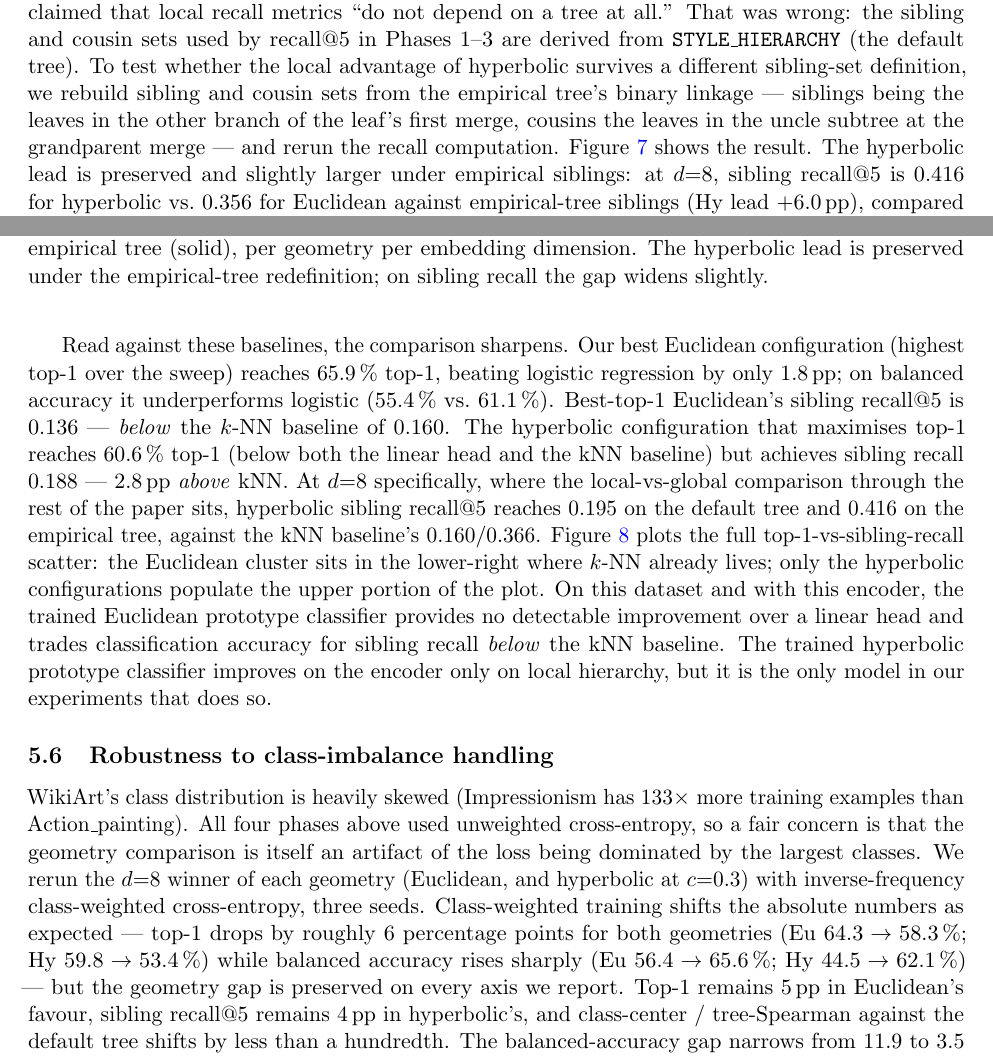
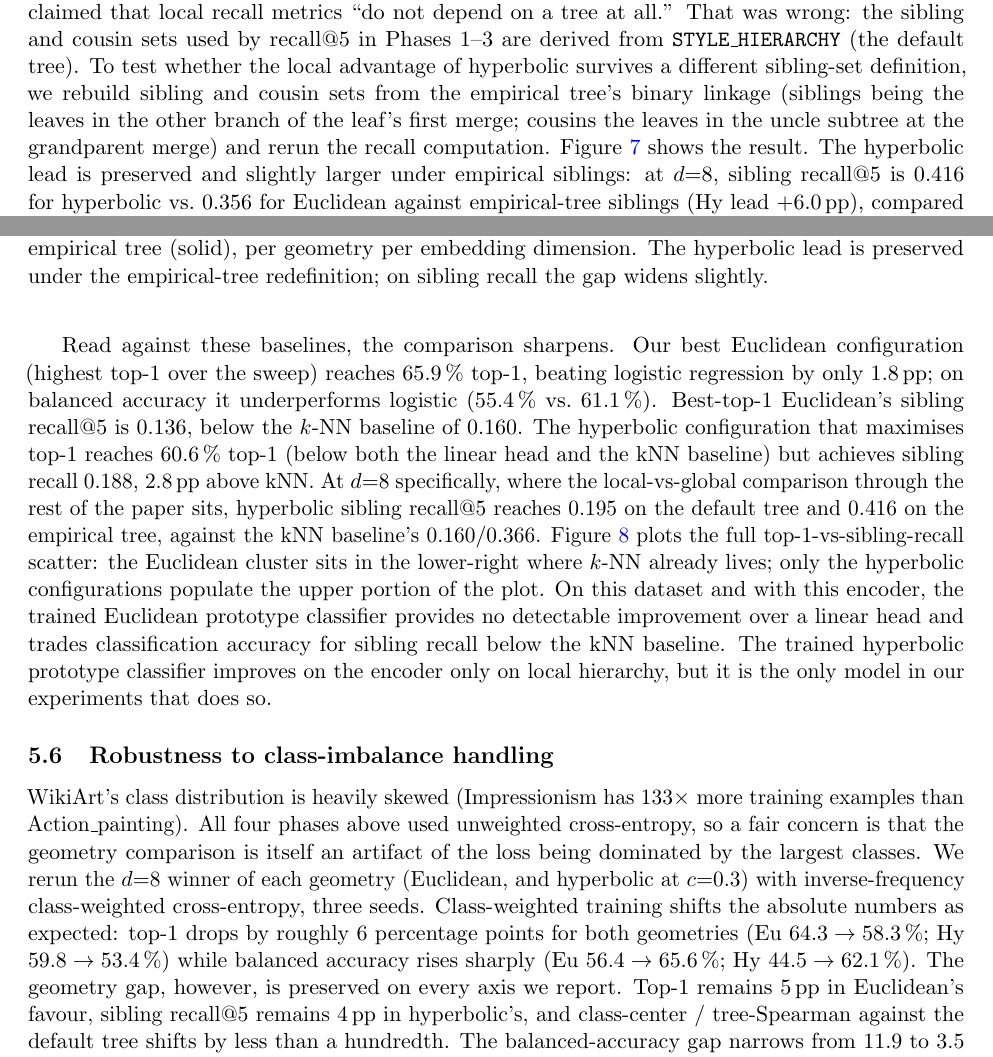
Before and after one commit to pgrindehollevik-harvard/hyperbolic, a LaTeX paper (docs/main.tex, which reads docs/sections/results.tex): two parts of pages 10 and 11 of 17, joined at a grey line, cut so that both start at the same text. Compiled offline with pdfLaTeX.

Commit message:
De-LLM pass: clean results.tex
Replace ten body/caption em-dashes with colons, semicolons,
parentheses, or sentence breaks (subsection-title em-dashes kept
as a typographic convention). Remove italic-for-punch on
non-technical words (decreases x2, never, below x2, above);
surviving \emph{} calls remain on category labels (default,
chronological, flat, training, evaluation), the shape technical
contrast, and the Caveat opener.

Co-Authored-By: Claude Opus 4.7 <noreply@anthropic.com>

```diff
--- a/docs/sections/results.tex
+++ b/docs/sections/results.tex
@@ -244,9 +244,9 @@ cousin sets used by recall@5 in Phases~1--3 are derived from
 \texttt{STYLE\_HIERARCHY} (the default tree). To test whether the
 local advantage of hyperbolic survives a different sibling-set
 definition, we rebuild sibling and cousin sets from the empirical
-tree's binary linkage --- siblings being the leaves in the other
-branch of the leaf's first merge, cousins the leaves in the uncle
-subtree at the grandparent merge --- and rerun the recall
+tree's binary linkage (siblings being the leaves in the other
+branch of the leaf's first merge; cousins the leaves in the uncle
+subtree at the grandparent merge) and rerun the recall
 computation. Figure~\ref{fig:empirical_recall} shows the result.
 The hyperbolic lead is preserved and slightly larger under empirical
 siblings: at $d{=}8$, sibling recall@5 is $0.416$ for hyperbolic
@@ -301,11 +301,11 @@ Read against these baselines, the comparison sharpens. Our best
 Euclidean configuration (highest top-1 over the sweep) reaches
 $65.9$\,\% top-1, beating logistic regression by only $1.8$\,pp; on
 balanced accuracy it underperforms logistic ($55.4$\,\% vs.\
-$61.1$\,\%). Best-top-1 Euclidean's sibling recall@5 is $0.136$ ---
-\emph{below} the $k$-NN baseline of $0.160$. The hyperbolic
+$61.1$\,\%). Best-top-1 Euclidean's sibling recall@5 is $0.136$,
+below the $k$-NN baseline of $0.160$. The hyperbolic
 configuration that maximises top-1 reaches $60.6$\,\% top-1
 (below both the linear head and the kNN baseline) but achieves
-sibling recall $0.188$ --- $2.8$\,pp \emph{above} kNN. At $d{=}8$
+sibling recall $0.188$, $2.8$\,pp above kNN. At $d{=}8$
 specifically, where the local-vs-global comparison through the rest
 of the paper sits, hyperbolic sibling recall@5 reaches $0.195$ on the
 default tree and $0.416$ on the empirical tree, against the kNN
@@ -330,11 +330,11 @@ the geometry comparison is itself an artifact of the loss being
 dominated by the largest classes. We rerun the $d{=}8$ winner of
 each geometry (Euclidean, and hyperbolic at $c{=}0.3$) with
 inverse-frequency class-weighted cross-entropy, three seeds.
-Class-weighted training shifts the absolute numbers as expected ---
+Class-weighted training shifts the absolute numbers as expected:
 top-1 drops by roughly 6 percentage points for both geometries (Eu
 $64.3 \to 58.3$\,\%; Hy $59.8 \to 53.4$\,\%) while balanced accuracy
-rises sharply (Eu $56.4 \to 65.6$\,\%; Hy $44.5 \to 62.1$\,\%) ---
-but the geometry gap is preserved on every axis we report. Top-1
+rises sharply (Eu $56.4 \to 65.6$\,\%; Hy $44.5 \to 62.1$\,\%).
+The geometry gap, however, is preserved on every axis we report. Top-1
 remains 5\,pp in Euclidean's favour, sibling recall@5 remains 4\,pp
 in hyperbolic's, and class-center / tree-Spearman against the default
 tree shifts by less than a hundredth. The balanced-accuracy gap
```
Also changed, not shown: docs/sections/results.tex (26 more changed lines).
